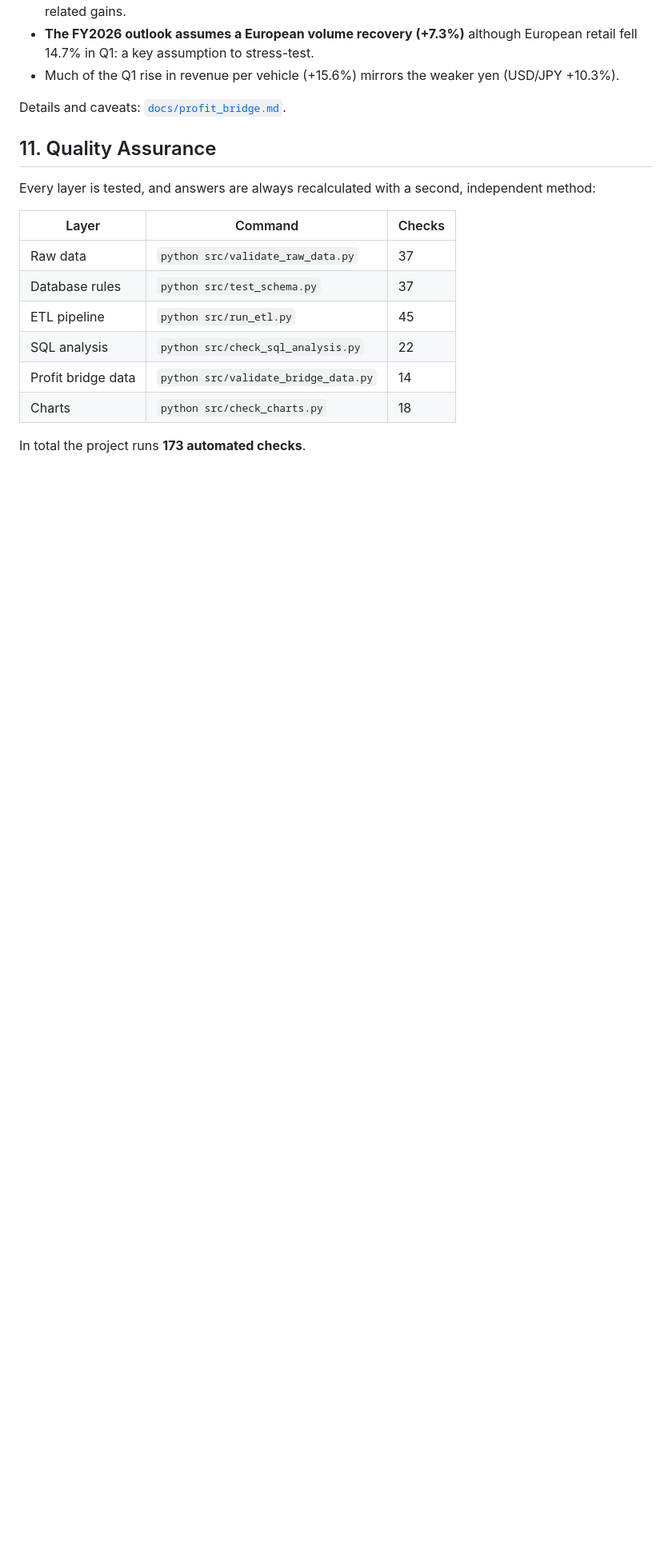
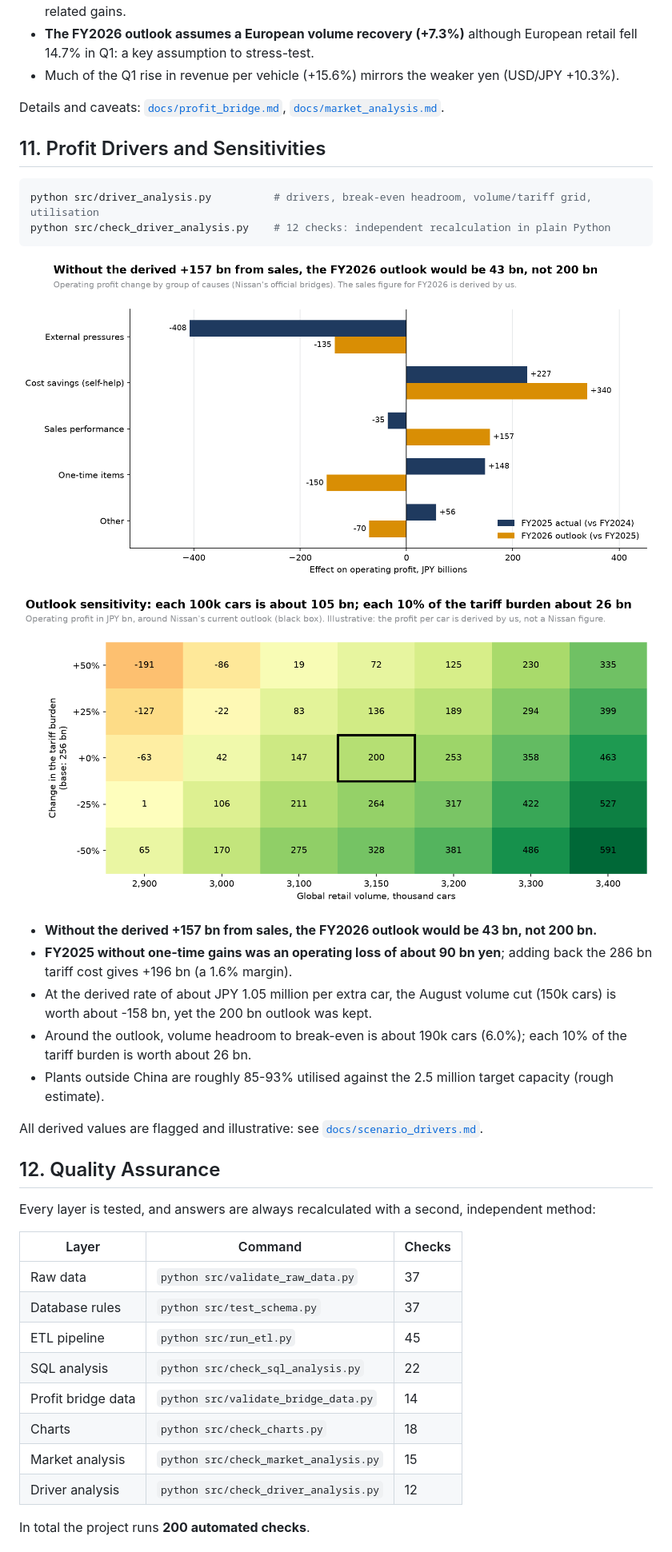
Before and after one commit to balkisslama/Nissan-turnaround-2027, a Markdown page: README.md, the part around one of its changes. Shown at 80% size. Rendered like a GitHub page; pictures changed too: reports/figures/fig12_outlook_drivers.png (added), reports/figures/fig13_volume_tariff_sensitivity.png (added); blank space fills up the shorter version.

Commit message:
feat: add profit driver analysis, break-even headroom, sensitivities and checker (Step 7)

````diff
--- a/README.md
+++ b/README.md
@@ -158,21 +183,46 @@ python src/check_charts.py           # 18 checks: numbers, closing waterfalls, i
 - Much of the Q1 rise in revenue per vehicle (+15.6%) mirrors the weaker yen
   (USD/JPY +10.3%).
 
-Details and caveats: [`docs/profit_bridge.md`](docs/profit_bridge.md).
+Details and caveats: [`docs/profit_bridge.md`](docs/profit_bridge.md),
+[`docs/market_analysis.md`](docs/market_analysis.md).
 
-## 11. Quality Assurance
+## 11. Profit Drivers and Sensitivities
+
+```powershell
+python src/driver_analysis.py          # drivers, break-even headroom, volume/tariff grid, utilisation
+python src/check_driver_analysis.py    # 12 checks: independent recalculation in plain Python
+```
+
+![Outlook drivers](reports/figures/fig12_outlook_drivers.png)
+
+![Volume and tariff sensitivity](reports/figures/fig13_volume_tariff_sensitivity.png)
+
+- **Without the derived +157 bn from sales, the FY2026 outlook would be 43 bn, not 200 bn.**
+- **FY2025 without one-time gains was an operating loss of about 90 bn yen**; adding back the 286 bn
+  tariff cost gives +196 bn (a 1.6% margin).
+- At the derived rate of about JPY 1.05 million per extra car, the August volume cut (150k cars) is
+  worth about -158 bn, yet the 200 bn outlook was kept.
+- Around the outlook, volume headroom to break-even is about 190k cars (6.0%); each 10% of the tariff
+  burden is worth about 26 bn.
+- Plants outside China are roughly 85-93% utilised against the 2.5 million target capacity (rough estimate).
+
+All derived values are flagged and illustrative: see [`docs/scenario_drivers.md`](docs/scenario_drivers.md).
+
+## 12. Quality Assurance
 
 Every layer is tested, and answers are always recalculated with a second,
 independent method:
 
-| Layer              | Command                              | Checks |
-| ------------------ | ------------------------------------ | ------ |
-| Raw data           | `python src/validate_raw_data.py`    | 37     |
-| Database rules     | `python src/test_schema.py`          | 37     |
-| ETL pipeline       | `python src/run_etl.py`              | 45     |
-| SQL analysis       | `python src/check_sql_analysis.py`   | 22     |
-| Profit bridge data | `python src/validate_bridge_data.py` | 14     |
-| Charts             | `python src/check_charts.py`         | 18     |
+| Layer              | Command                               | Checks |
+| ------------------ | ------------------------------------- | ------ |
+| Raw data           | `python src/validate_raw_data.py`     | 37     |
+| Database rules     | `python src/test_schema.py`           | 37     |
+| ETL pipeline       | `python src/run_etl.py`               | 45     |
+| SQL analysis       | `python src/check_sql_analysis.py`    | 22     |
+| Profit bridge data | `python src/validate_bridge_data.py`  | 14     |
+| Charts             | `python src/check_charts.py`          | 18     |
+| Market analysis    | `python src/check_market_analysis.py` | 15     |
+| Driver analysis    | `python src/check_driver_analysis.py` | 12     |
 
-In total the project runs **173 automated checks**.
+In total the project runs **200 automated checks**.
 
````
Also changed, not shown: other parts of README.md (+31 -5 lines), docs/scenario_drivers.md (added, +42 -0 lines), 9 other files.
